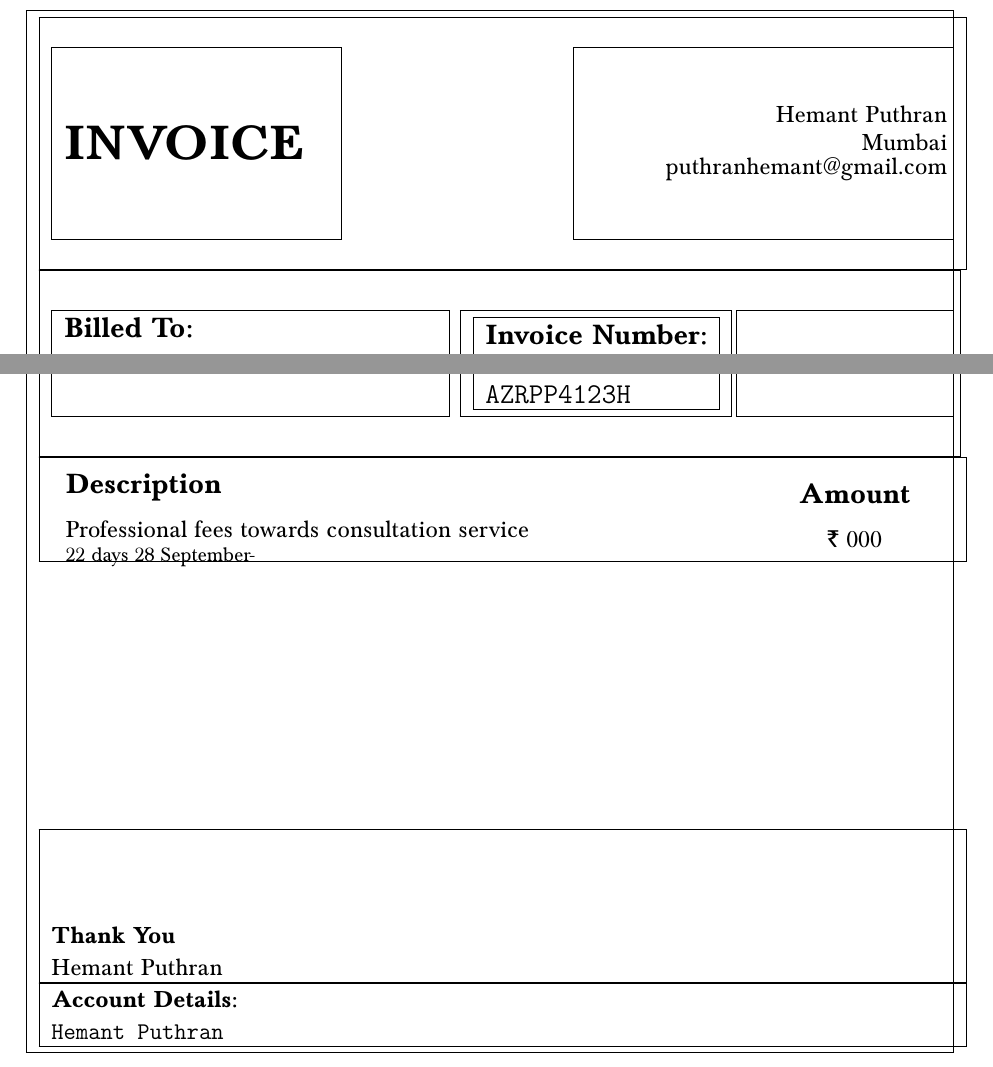
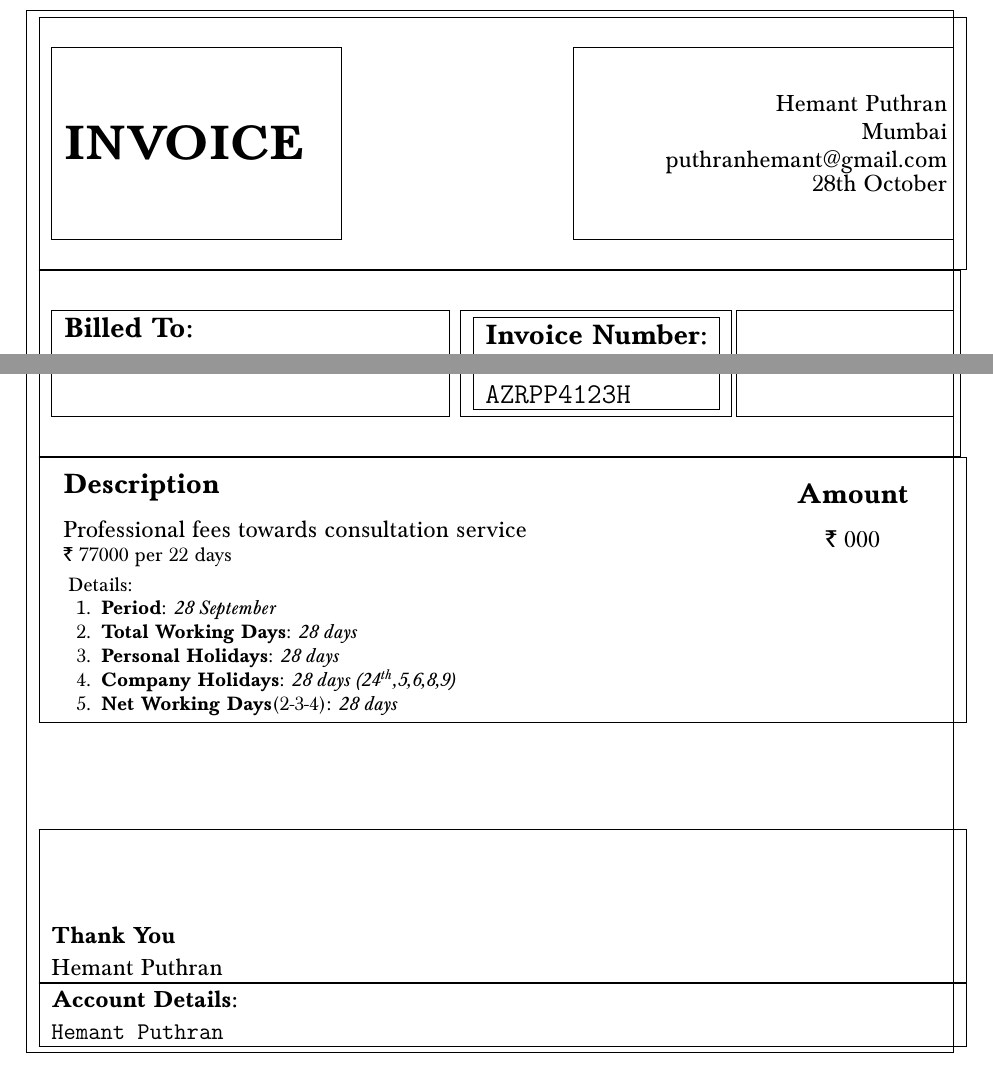
Before and after one commit to hemantjp/invoice, a LaTeX document (invoice.tex, which reads invoice-style.cls): two parts of the page, joined at a grey line, cut so that both start at the same text. Compiled offline with pdfLaTeX.

Commit message:
details listing added

```diff
--- a/invoice-style.cls
+++ b/invoice-style.cls
@@ -7,3 +7,7 @@
 \usepackage{tfrupee}
 \usepackage[osf,tabular,lf]{Baskervaldx}
 \usepackage[margin=1in,footskip=0.25in]{geometry}
+\usepackage{enumitem}
+\newcommand{\ts}{\textsuperscript}
+
+%\renewcommand\labelitemi{$\ast$}
--- a/invoice.tex
+++ b/invoice.tex
@@ -14,7 +14,7 @@
 \fbox{
 \begin{minipage}[][9em][c]{0.4\textwidth}
 \begin{flushright}
-        {\large Hemant Puthran\\ Mumbai\\ puthranhemant@gmail.com}
+        {\large Hemant Puthran\\ Mumbai\\ puthranhemant@gmail.com\\28th October}
         \end{flushright}
 \end{minipage}%
 }
@@ -61,12 +61,21 @@
 \hrule
 \fbox{
 	\begin{minipage}[][][t]{\textwidth}
-	\begin{center}
 \begin{tabular}{  m{12cm}  m{3cm}  }
 {\bfseries \Large Description} & \begin{center}{\bfseries \Large Amount}\end{center}  \\
-\multirow{2}{10cm}{{\large Professional fees towards consultation service}\\  22 days 28 September-} & \begin{center}{\large\rupee~000}\end{center}  \\
+\multirow{2}{10cm}{{\large Professional fees towards consultation service}\\  {\rupee~77000} per 22 days} & \begin{center}{\large\rupee~000}\end{center} \\
 \end{tabular}
-\end{center}
+\vspace{.35cm}\\
+\hspace*{3mm}Details:
+\begin{enumerate}[topsep=0pt]\setlength{\itemsep}{0pt}
+    \setlength{\parskip}{0pt}
+    \setlength{\parsep}{0pt}
+\item {\bfseries Period}: {\itshape 28 September}
+\item {\bfseries Total Working Days}: {\itshape 28 days}
+\item {\bfseries Personal Holidays}: {\itshape 28 days}
+\item {\bfseries Company Holidays}: {\itshape 28 days (24\ts{th},5,6,8,9)}
+\item {\bfseries Net Working Days}(2-3-4): {\itshape 28 days}
+\end{enumerate}
 	\end{minipage}
 }
 
```
Also changed, not shown: invoice.pdf, 1 other file.
